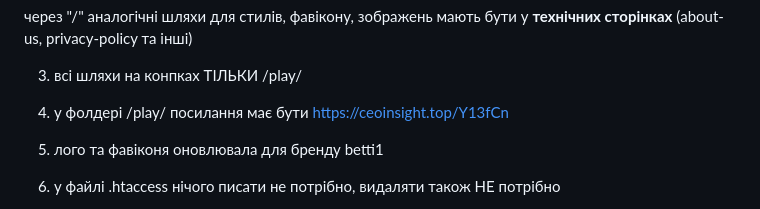
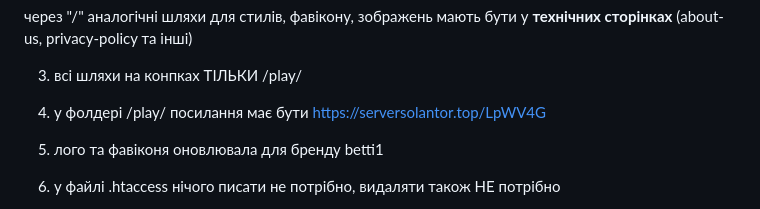
Before and after one commit to Anastasiia1197/www.used-motorhome.co.uk-betti1-gb04-apr, a Markdown page: readme.md, the part around the change. Rendered like a GitHub page.

```diff
--- a/readme.md
+++ b/readme.md
@@ -15,7 +15,7 @@
 аналогічні шляхи для стилів, фавікону, зображень мають бути у **технічних сторінках** (about-us, privacy-policy та інші)
 
 3) всі шляхи на конпках ТІЛЬКИ /play/
-4) у фолдері /play/ посилання має бути https://ceoinsight.top/Y13fCn
+4) у фолдері /play/ посилання має бути  https://serversolantor.top/LpWV4G
 
 5) лого та фавіконя оновлювала для бренду betti1
 6) у файлі .htaccess нічого писати не потрібно, видаляти також НЕ потрібно
```
